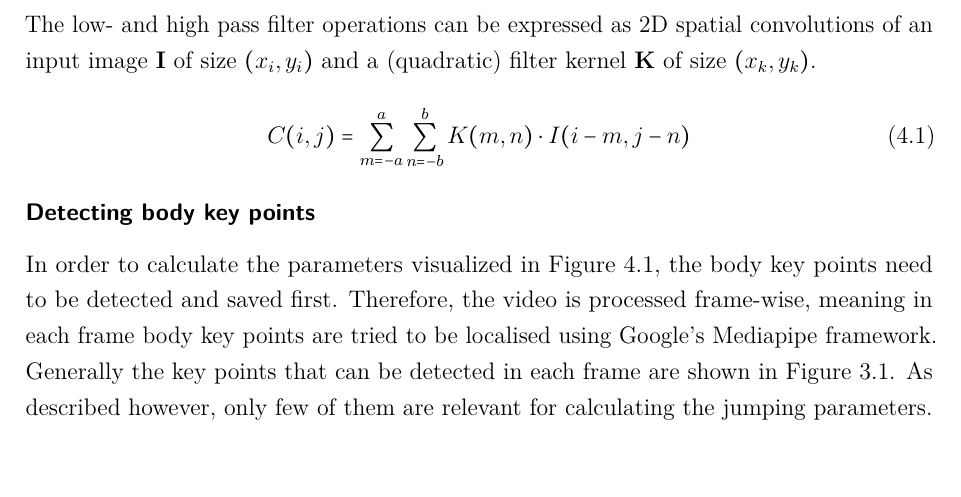
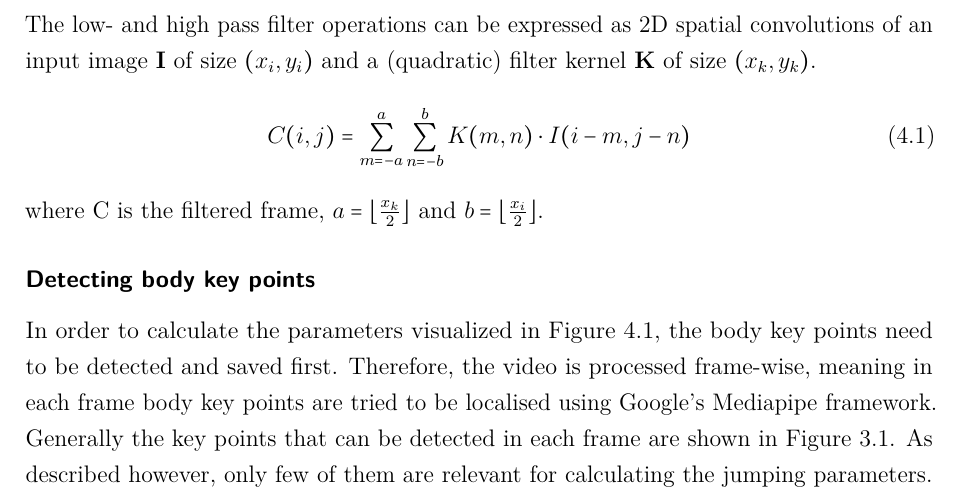
Before and after one commit to JF631/Studienarbeit, a LaTeX thesis (report.tex, which reads chapter/4_chapt_implementation.tex): part of page 18 of 36, cut so that both start at the same text, the shorter picture padded with empty space. Compiled offline with pdfLaTeX.

Commit message:
minor improvements

```diff
--- a/chapter/4_chapt_implementation.tex
+++ b/chapter/4_chapt_implementation.tex
@@ -81,7 +81,8 @@ filter kernel \textbf{K} of size $(x_k, y_k)$.
 \begin{equation}
     C(i, j) = \sum_{m=-a}^{a} \sum_{n=-b}^{b} K(m, n) \cdot I(i - m, j - n)
 \end{equation}
-
+where C is the filtered frame, $a = \lfloor \frac{x_k}{2} \rfloor$ and
+$b = \lfloor \frac{x_i}{2} \rfloor$.
 \subsubsection*{Detecting body key points}
 In order to calculate the parameters visualized in
 \autoref{fig:4_long_jump_sketch}, the body key points need to be detected and
```
